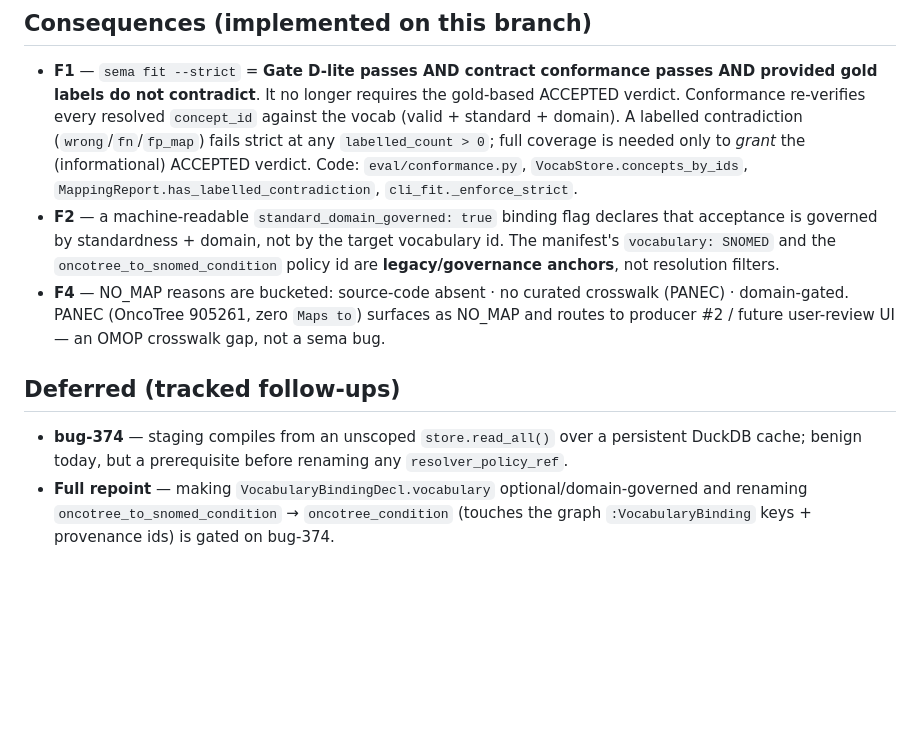
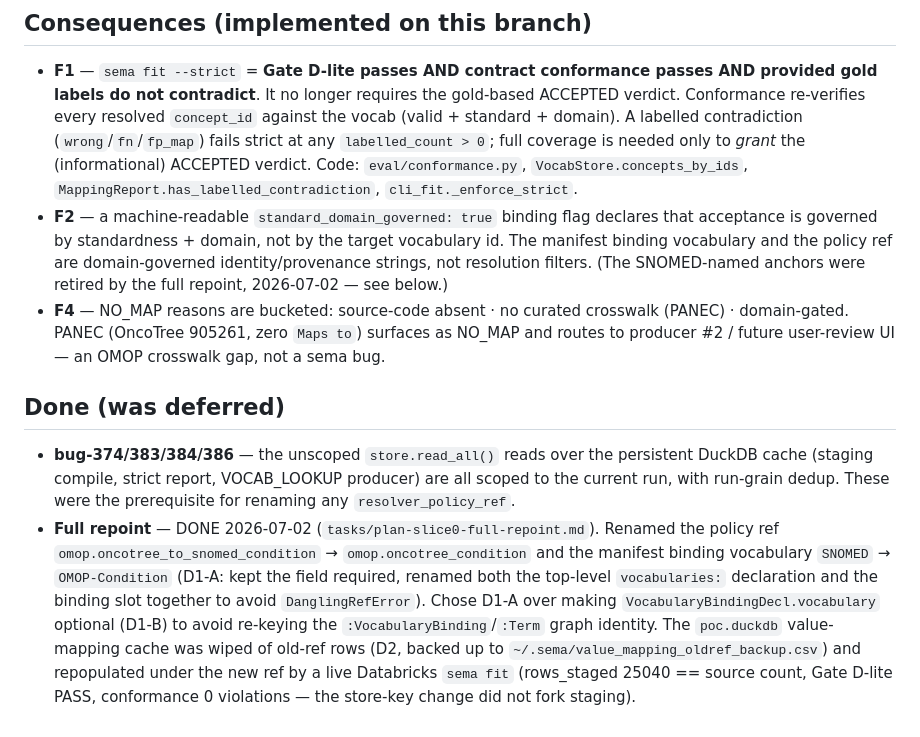
Before and after one commit to Nine-Sigma/sema, a Markdown page: tasks/decision-slice0-omop-target.md, the part around the change. Rendered like a GitHub page; blank space fills up the shorter version.

Commit message:
docs: mark Slice-0 full repoint executed; log to wolf cerebrum/memory
Move the decision doc's Deferred items to Done, mark the plan EXECUTED, and
record the two-commit repoint + D2 cache wipe + live Databricks verification in
.wolf/cerebrum.md and memory.md.

Signed-off-by: deanban <3989225+deanban@users.noreply.github.com>

```diff
--- a/tasks/decision-slice0-omop-target.md
+++ b/tasks/decision-slice0-omop-target.md
@@ -41,16 +41,26 @@ therefore **contract conformance**, not an LLM eval. Gold / adjudication is for
   `cli_fit._enforce_strict`.
 - **F2** — a machine-readable `standard_domain_governed: true` binding flag declares that
   acceptance is governed by standardness + domain, not by the target vocabulary id. The
-  manifest's `vocabulary: SNOMED` and the `oncotree_to_snomed_condition` policy id are
-  **legacy/governance anchors**, not resolution filters.
+  manifest binding vocabulary and the policy ref are domain-governed identity/provenance
+  strings, not resolution filters. (The SNOMED-named anchors were retired by the full
+  repoint, 2026-07-02 — see below.)
 - **F4** — NO_MAP reasons are bucketed: source-code absent · no curated crosswalk
   (PANEC) · domain-gated. PANEC (OncoTree 905261, zero `Maps to`) surfaces as NO_MAP and
   routes to producer #2 / future user-review UI — an OMOP crosswalk gap, not a sema bug.
 
-## Deferred (tracked follow-ups)
+## Done (was deferred)
 
-- **bug-374** — staging compiles from an unscoped `store.read_all()` over a persistent
-  DuckDB cache; benign today, but a prerequisite before renaming any `resolver_policy_ref`.
-- **Full repoint** — making `VocabularyBindingDecl.vocabulary` optional/domain-governed and
-  renaming `oncotree_to_snomed_condition` → `oncotree_condition` (touches the graph
-  `:VocabularyBinding` keys + provenance ids) is gated on bug-374.
+- **bug-374/383/384/386** — the unscoped `store.read_all()` reads over the persistent
+  DuckDB cache (staging compile, strict report, VOCAB_LOOKUP producer) are all scoped to
+  the current run, with run-grain dedup. These were the prerequisite for renaming any
+  `resolver_policy_ref`.
+- **Full repoint** — DONE 2026-07-02 (`tasks/plan-slice0-full-repoint.md`). Renamed the
+  policy ref `omop.oncotree_to_snomed_condition` → `omop.oncotree_condition` and the
+  manifest binding vocabulary `SNOMED` → `OMOP-Condition` (D1-A: kept the field required,
+  renamed both the top-level `vocabularies:` declaration and the binding slot together to
+  avoid `DanglingRefError`). Chose D1-A over making `VocabularyBindingDecl.vocabulary`
+  optional (D1-B) to avoid re-keying the `:VocabularyBinding`/`:Term` graph identity.
+  The `poc.duckdb` value-mapping cache was wiped of old-ref rows (D2, backed up to
+  `~/.sema/value_mapping_oldref_backup.csv`) and repopulated under the new ref by a live
+  Databricks `sema fit` (rows_staged 25040 == source count, Gate D-lite PASS, conformance
+  0 violations — the store-key change did not fork staging).
```
Also changed, not shown: tasks/plan-slice0-full-repoint.md (+6 -1 lines).
